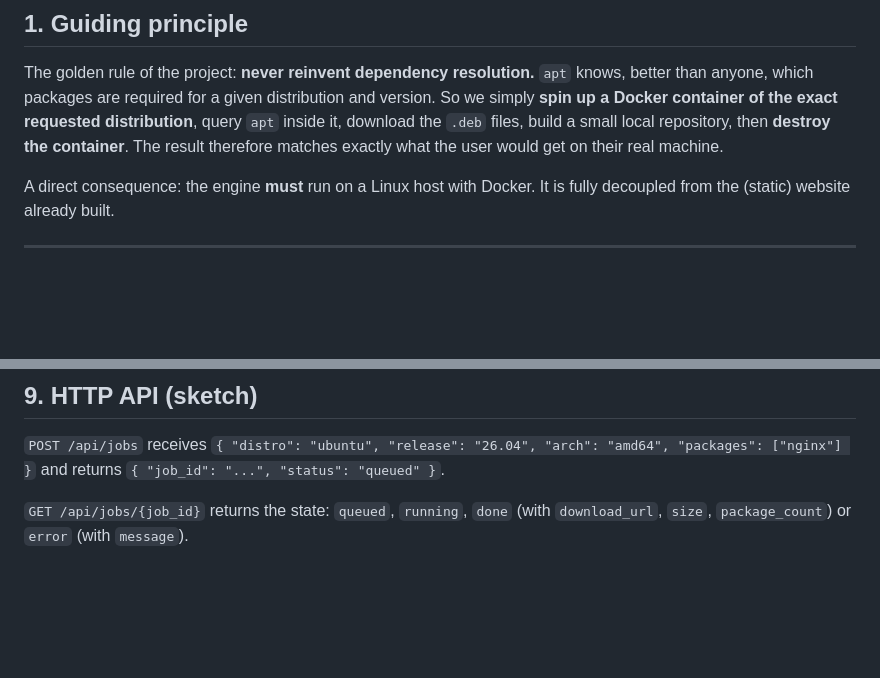
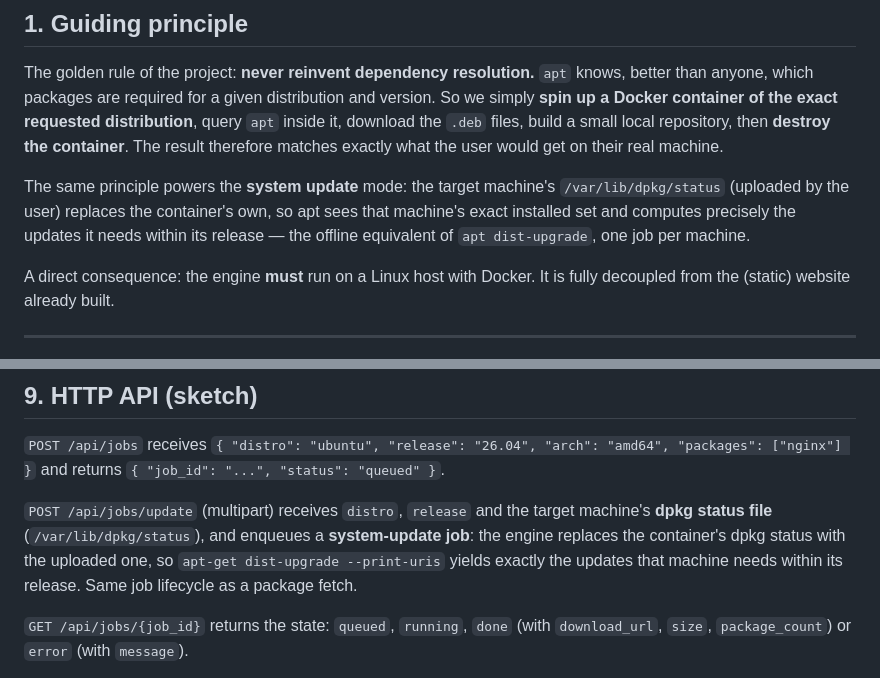
Before and after one commit to Remilulz91/deb-downloader, a Markdown page: ARCHITECTURE.md, 2 parts joined by grey strips. GitHub-like rendering; blank space fills up the shorter version.

```diff
--- a/ARCHITECTURE.md
+++ b/ARCHITECTURE.md
@@ -13,6 +13,12 @@ and version. So we simply **spin up a Docker container of the exact requested
 distribution**, query `apt` inside it, download the `.deb` files, build a small
 local repository, then **destroy the container**. The result therefore matches
 exactly what the user would get on their real machine.
+
+The same principle powers the **system update** mode: the target machine's
+`/var/lib/dpkg/status` (uploaded by the user) replaces the container's own, so
+apt sees that machine's exact installed set and computes precisely the updates
+it needs within its release — the offline equivalent of `apt dist-upgrade`,
+one job per machine.
 
 A direct consequence: the engine **must** run on a Linux host with Docker. It is
 fully decoupled from the (static) website already built.
@@ -185,6 +191,12 @@ and optionally `apt-cacher-ng`. Deployment on the Linux VM then boils down to
 "amd64", "packages": ["nginx"] }` and returns `{ "job_id": "...", "status":
 "queued" }`.
 
+`POST /api/jobs/update` (multipart) receives `distro`, `release` and the target
+machine's **dpkg status file** (`/var/lib/dpkg/status`), and enqueues a
+**system-update job**: the engine replaces the container's dpkg status with the
+uploaded one, so `apt-get dist-upgrade --print-uris` yields exactly the updates
+that machine needs within its release. Same job lifecycle as a package fetch.
+
 `GET /api/jobs/{job_id}` returns the state: `queued`, `running`, `done` (with
 `download_url`, `size`, `package_count`) or `error` (with `message`).
 
```
Also changed, not shown: README.md (+9 -2 lines), THIRD_PARTY_PACKAGES.md (+6 -0 lines).
